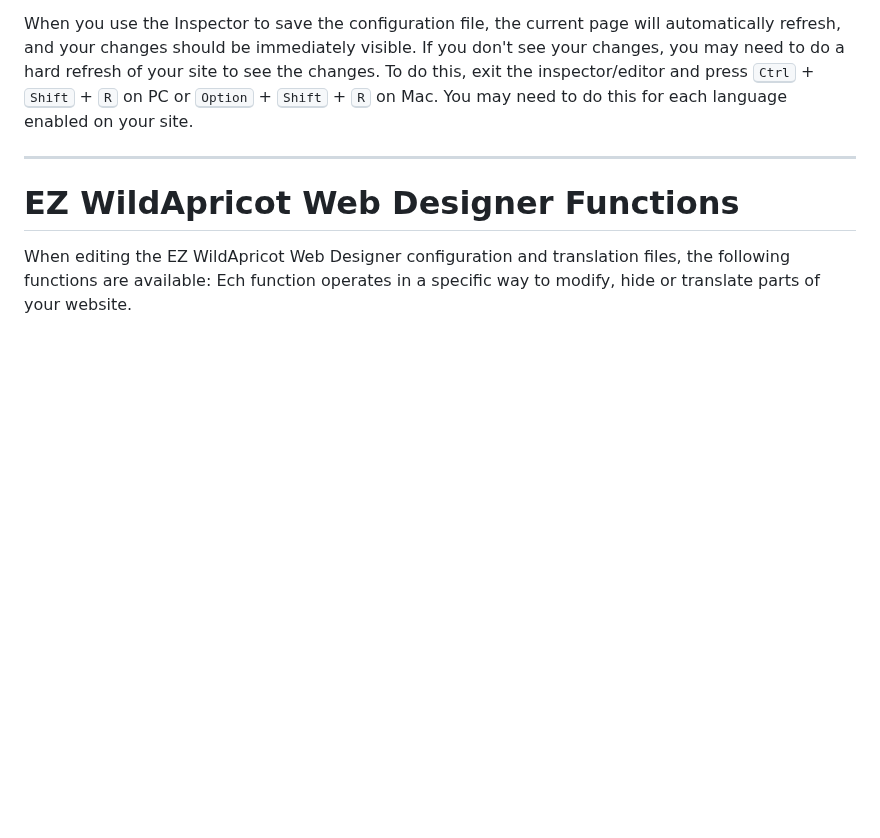
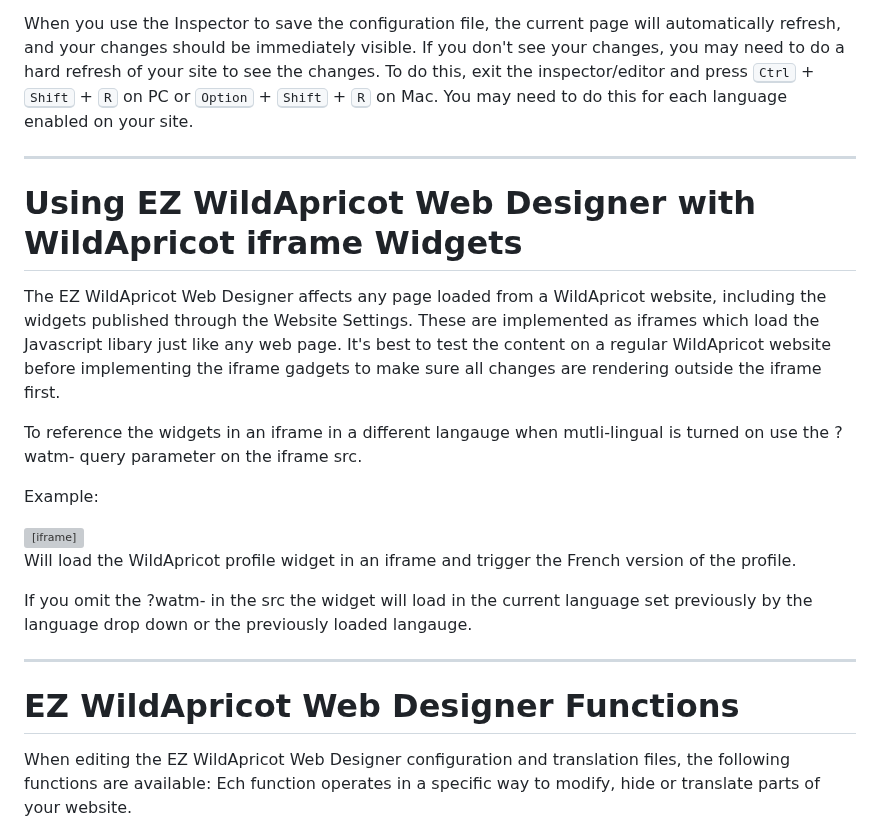
Before and after one commit to NewPath-Consulting/ez-wildapricot-webdesigner, a Markdown page: README.md, the part around the change. GitHub-like rendering; blank space fills up the shorter version; grey boxes are pictures that could not be loaded.

Commit message:
Update README.md
added information on using mutli lingual widgets in iframes

```diff
--- a/README.md
+++ b/README.md
@@ -168,6 +168,23 @@ Once you are finished making your changes, save the file back to your website by
 If you choose to download the configuration file and edit it outside of the Inspector, the changes will be applied only when you manually upload the configuration file. The configuration file is a comma-separated file that can be edited in any spreadsheet. If you decide to edit in a spreadsheet, ensure you save in UTF-8 format to preserve any international characters.
 
 When you use the Inspector to save the configuration file, the current page will automatically refresh, and your changes should be immediately visible.  If you don't see your changes, you may need to do a hard refresh of your site to see the changes. To do this, exit the inspector/editor and press <kbd>Ctrl</kbd> + <kbd>Shift</kbd> + <kbd>R</kbd> on PC or <kbd>Option</kbd> + <kbd>Shift</kbd> + <kbd>R</kbd> on Mac. You may need to do this for each language enabled on your site.
+
+
+---
+
+# Using EZ WildApricot Web Designer with WildApricot iframe Widgets
+
+The EZ WildApricot Web Designer affects any page loaded from a WildApricot website, including the widgets published through the Website Settings. These are implemented as iframes which load the Javascript libary just like any web page. It's best to test the content on a regular WildApricot website before implementing the iframe gadgets to make sure all changes are rendering outside the iframe first.
+
+To reference the widgets in an iframe in a different langauge when mutli-lingual is turned on use the ?watm-<language> query parameter on the iframe src.
+
+Example:
+
+<iframe width='800px' height='4500px' frameborder='no' src=‘https://myseite.wildapricot.org/widget/Sys/Profile/?watm-french'>
+
+Will load the WildApricot profile widget in an iframe and trigger the French version of the profile.
+
+If you omit the ?watm-<language> in the src the widget will load in the current language set previously by the language drop down or the previously loaded langauge.
 
 ---
 
```
